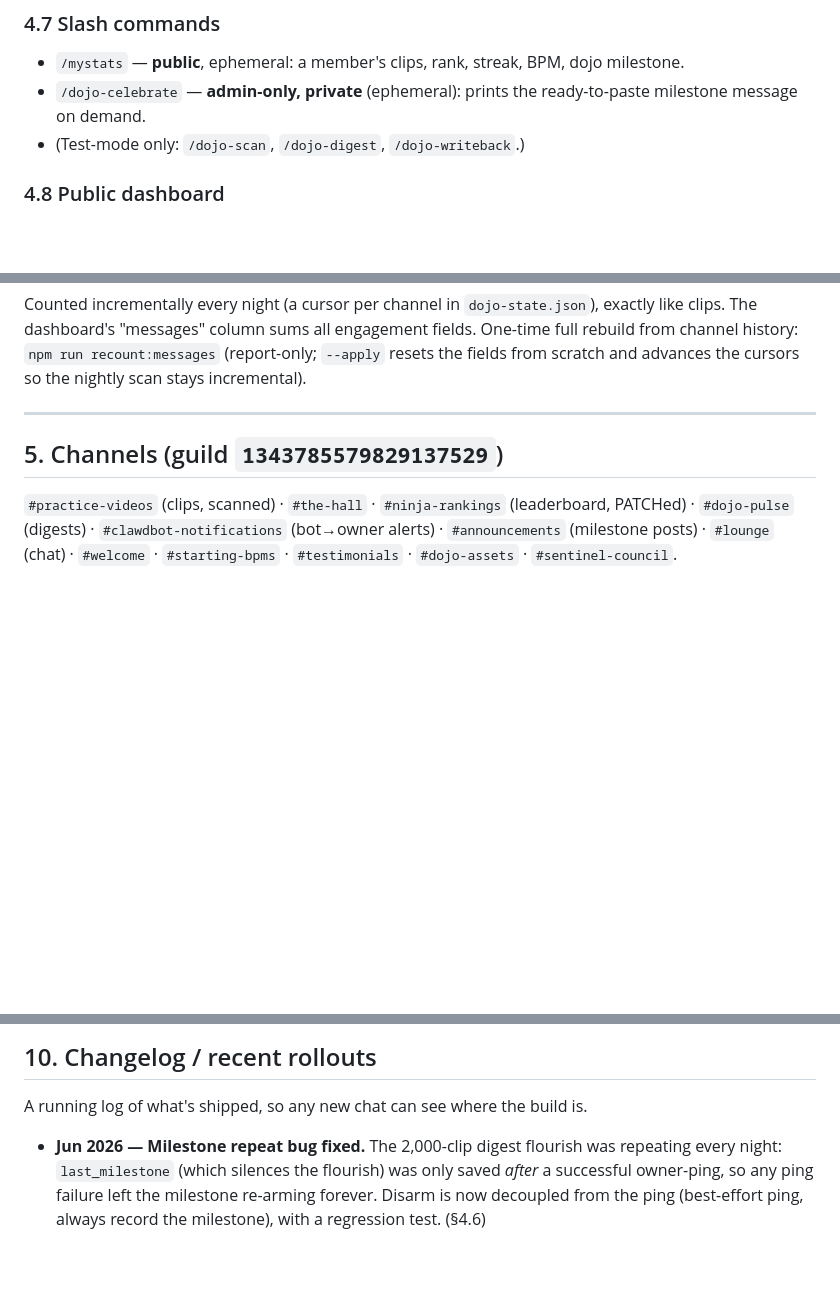
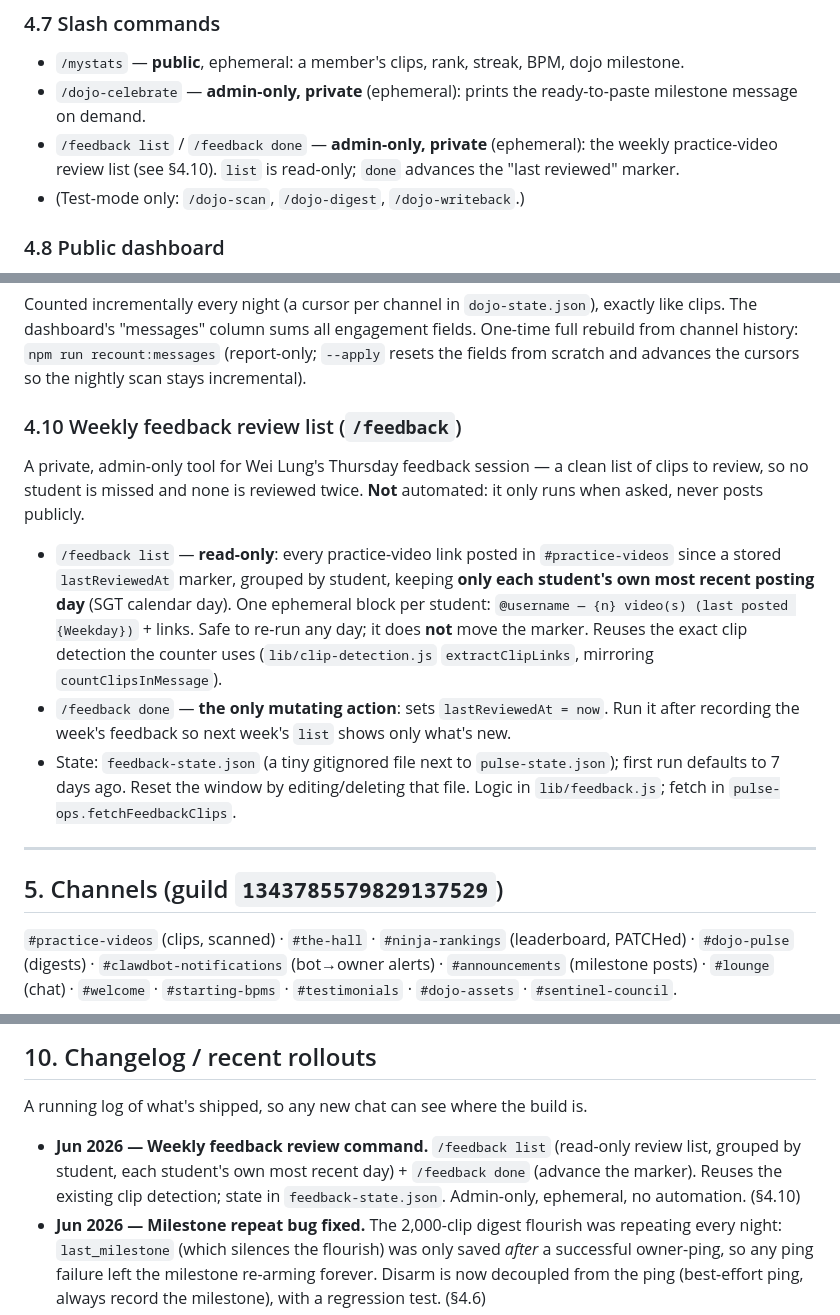
Before and after one commit to Dreamusichef/aodhq-dojo-dashboard, a Markdown page: THE_DOJO_BRIEF.md, 3 parts joined by grey strips. Rendered like a GitHub page; blank space fills up the shorter version.

Commit message:
Docs: document /feedback in the brief (§4.7, §4.10, changelog)
Co-Authored-By: Claude Opus 4.8 <noreply@anthropic.com>

```diff
--- a/THE_DOJO_BRIEF.md
+++ b/THE_DOJO_BRIEF.md
@@ -139,6 +139,8 @@ The fire/feast "banquet" celebration. When the total crosses a new 1,000 boundar
 ### 4.7 Slash commands
 - `/mystats` — **public**, ephemeral: a member's clips, rank, streak, BPM, dojo milestone.
 - `/dojo-celebrate` — **admin-only, private** (ephemeral): prints the ready-to-paste milestone message on demand.
+- `/feedback list` / `/feedback done` — **admin-only, private** (ephemeral): the weekly practice-video
+  review list (see §4.10). `list` is read-only; `done` advances the "last reviewed" marker.
 - (Test-mode only: `/dojo-scan`, `/dojo-digest`, `/dojo-writeback`.)
 
 ### 4.8 Public dashboard
@@ -160,6 +162,19 @@ message in each configured channel, landing in that ninja's field. Driven by a c
 Counted incrementally every night (a cursor per channel in `dojo-state.json`), exactly like clips. The dashboard's
 "messages" column sums all engagement fields. One-time full rebuild from channel history: `npm run recount:messages`
 (report-only; `--apply` resets the fields from scratch and advances the cursors so the nightly scan stays incremental).
+
+### 4.10 Weekly feedback review list (`/feedback`)
+A private, admin-only tool for Wei Lung's Thursday feedback session — a clean list of clips to review, so no
+student is missed and none is reviewed twice. **Not** automated: it only runs when asked, never posts publicly.
+- `/feedback list` — **read-only**: every practice-video link posted in `#practice-videos` since a stored
+  `lastReviewedAt` marker, grouped by student, keeping **only each student's own most recent posting day**
+  (SGT calendar day). One ephemeral block per student: `@username — {n} video(s) (last posted {Weekday})` + links.
+  Safe to re-run any day; it does **not** move the marker. Reuses the exact clip detection the counter uses
+  (`lib/clip-detection.js` `extractClipLinks`, mirroring `countClipsInMessage`).
+- `/feedback done` — **the only mutating action**: sets `lastReviewedAt = now`. Run it after recording the week's
+  feedback so next week's `list` shows only what's new.
+- State: `feedback-state.json` (a tiny gitignored file next to `pulse-state.json`); first run defaults to 7 days ago.
+  Reset the window by editing/deleting that file. Logic in `lib/feedback.js`; fetch in `pulse-ops.fetchFeedbackClips`.
 
 ---
 
@@ -274,6 +289,9 @@ Custom domain target like `dojo.artofdrumminghq.com` (Lovable custom domain + DN
 
 A running log of what's shipped, so any new chat can see where the build is.
 
+- **Jun 2026 — Weekly feedback review command.** `/feedback list` (read-only review list, grouped by student,
+  each student's own most recent day) + `/feedback done` (advance the marker). Reuses the existing clip detection;
+  state in `feedback-state.json`. Admin-only, ephemeral, no automation. (§4.10)
 - **Jun 2026 — Milestone repeat bug fixed.** The 2,000-clip digest flourish was repeating every night: `last_milestone`
   (which silences the flourish) was only saved *after* a successful owner-ping, so any ping failure left the milestone
   re-arming forever. Disarm is now decoupled from the ping (best-effort ping, always record the milestone), with a
```
